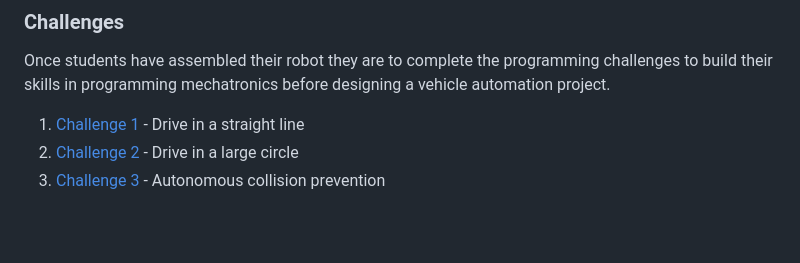
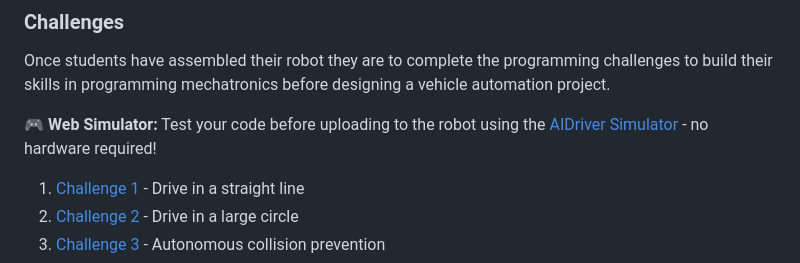
Before and after one commit to TempeHS/AIDriver_MicroPython_Challanges, a Markdown page: docs/README.md, the part around the change. Rendered like a GitHub page; blank space fills up the shorter version.

Commit message:
Add web simulator link to README
- Added link to AIDriver Simulator at tempehs.github.io
- Students can test code without hardware

```diff
--- a/docs/README.md
+++ b/docs/README.md
@@ -60,6 +60,8 @@ cd /workspaces/AIDriver_MicroPython_Challanges/.devcontainer
 
 Once students have assembled their robot they are to complete the programming challenges to build their skills in programming mechatronics before designing a vehicle automation project.
 
+**🎮 Web Simulator:** Test your code before uploading to the robot using the [AIDriver Simulator](https://tempehs.github.io/AIDriver_MicroPython_Challanges/) - no hardware required!
+
 1. [Challenge 1](Challenge_1.md) - Drive in a straight line
 2. [Challenge 2](Challenge_2.md) - Drive in a large circle
 3. [Challenge 3](Challenge_3.md) - Autonomous collision prevention
```
